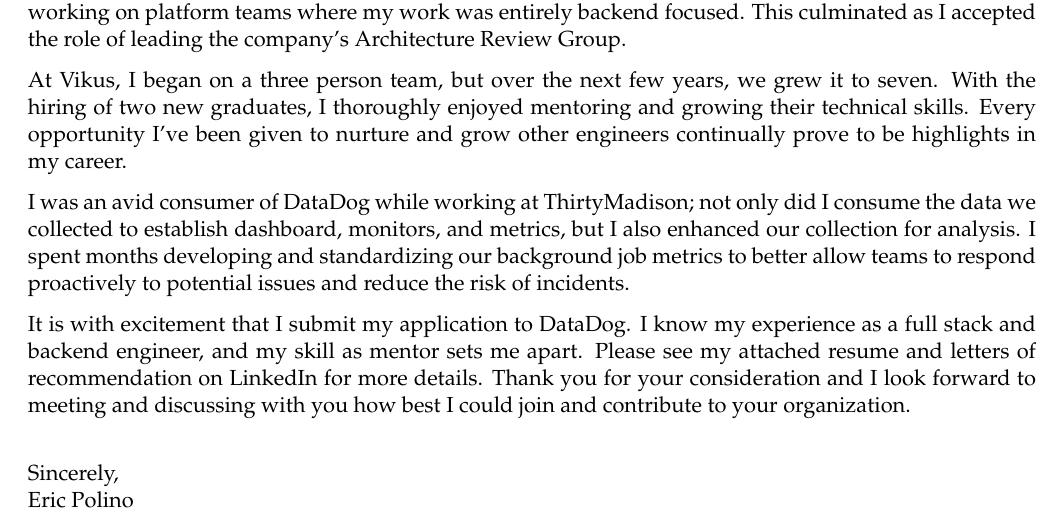
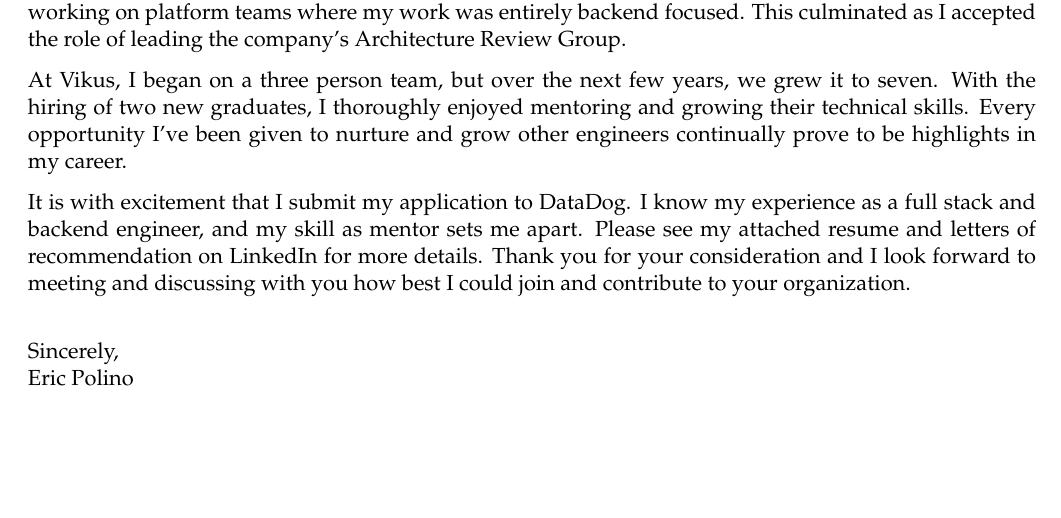
Before and after one commit to aluink/Resume, a LaTeX document (cover.tex): part of the page, cut so that both start at the same text, the shorter picture padded with empty space. Compiled offline with pdfLaTeX.

Commit message:
non-specific

```diff
--- a/cover.tex
+++ b/cover.tex
@@ -20,20 +20,15 @@
 engineer. With active involvment with the product teams, I was able to not only hone my technical skills,
 but also learn how to balance engineering and business needs.
 
-As my career progressed, I began to focus on the pure engineering challenges afforded
-to backend development. I've excelled at leading and maintaining 3rd party integrations, full redesigns of
-asynchronous job systems, and various other backend projects. The majority of my tenure at ThirtyMadison
-involved working on platform teams where my work was entirely backend focused. This culminated as I accepted
-the role of leading the company's Architecture Review Group.
+As my career progressed, I began to focus on the pure engineering challenges afforded to backend development.
+I've excelled at leading and maintaining 3rd party integrations, full redesigns of asynchronous job systems,
+and various other backend projects. The majority of my tenure at ThirtyMadison involved working on platform
+teams where my work was entirely backend focused. This culminated as I accepted the role of leading the
+company's Architecture Review Group.
 
 At Vikus, I began on a three person team, but over the next few years, we grew it to seven. With the hiring
 of two new graduates, I thoroughly enjoyed mentoring and growing their technical skills. Every opportunity
 I've been given to nurture and grow other engineers continually prove to be highlights in my career.
-
-I was an avid consumer of DataDog while working at ThirtyMadison; not only did I consume the data
-we collected to establish dashboard, monitors, and metrics, but I also enhanced our collection for analysis.
-I spent months developing and standardizing our background job metrics to better allow teams to
-respond proactively to potential issues and reduce the risk of incidents.
 
 It is with excitement that I submit my application to \applycompany. I know my experience as a
 full stack and backend engineer, and my skill as mentor sets me apart. Please see my attached resume and
```
Also changed, not shown: cover.pdf.
